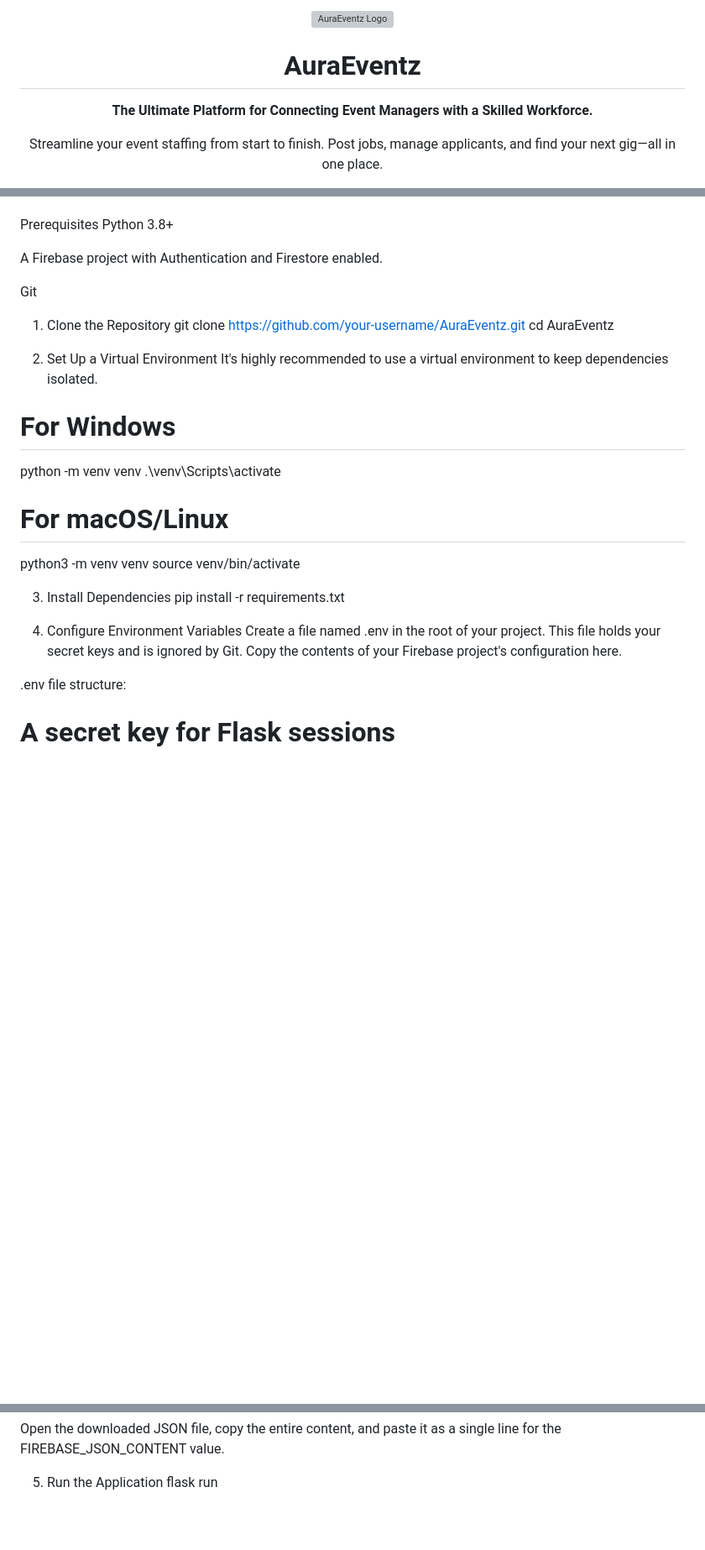
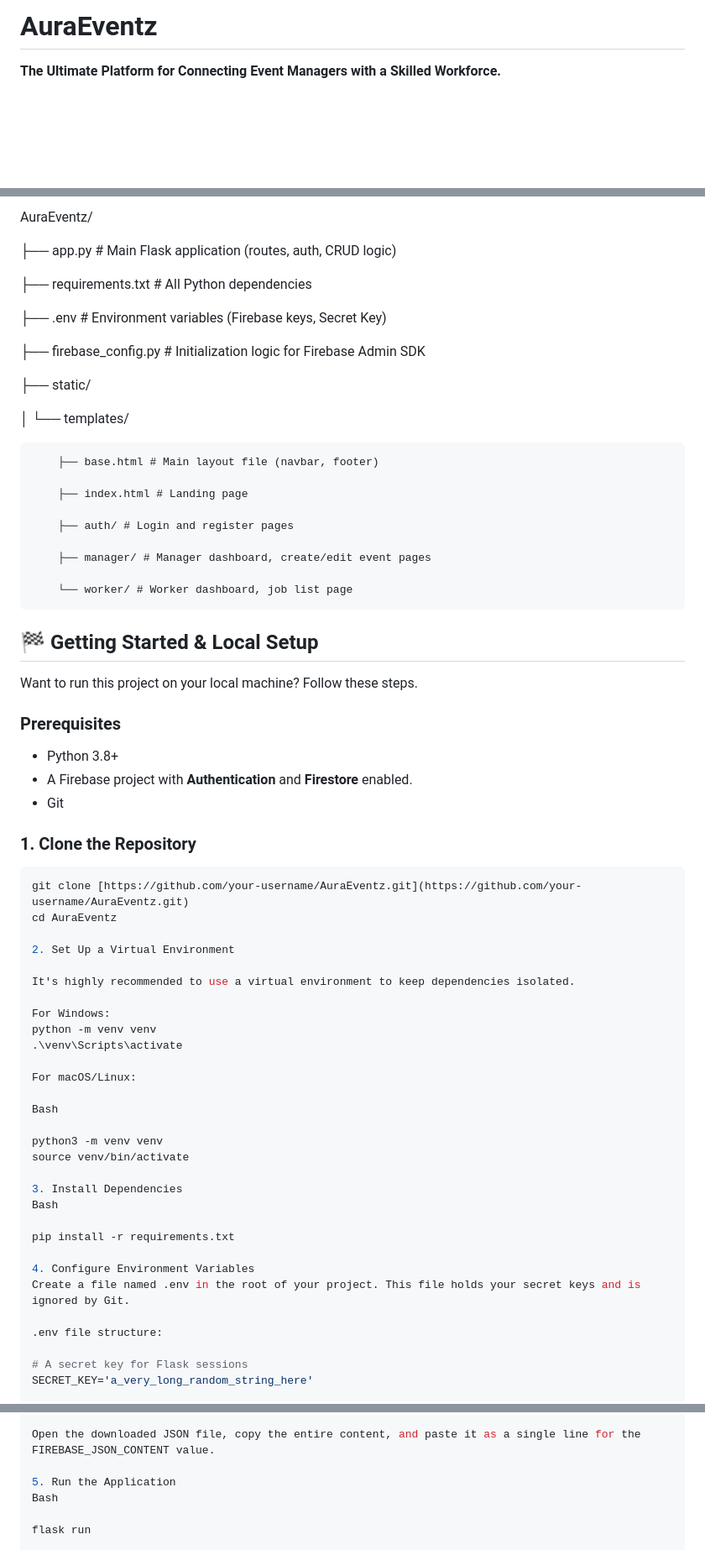
Before and after one commit to Thoufiq-7/AuraEventz_, a Markdown page: README.md, 3 parts joined by grey strips. Shown at 84% size. Drawn GitHub-style; blank space fills up the shorter version; grey boxes are pictures that could not be loaded.

````diff
--- a/README.md
+++ b/README.md
@@ -1,8 +1,4 @@
-<div align="center">
-<img src="https://www.google.com/search?q=https://storage.googleapis.com/gemini-prod-us-west1-assets/v1/static/og-img-2.png" alt="AuraEventz Logo" width="150"/>
-<h1>AuraEventz</h1>
-<p><strong>The Ultimate Platform for Connecting Event Managers with a Skilled Workforce.</strong></p>
-<p>Streamline your event staffing from start to finish. Post jobs, manage applicants, and find your next gig—all in one place.</p>
+# AuraEventz
 
-<!-- Badges -->
+**The Ultimate Platform for Connecting Event Managers with a Skilled Workforce.**
 
@@ -75,32 +85,63 @@ Cloud platform for hosting and automatic deployments.
+AuraEventz/
+
+├── app.py # Main Flask application (routes, auth, CRUD logic)
+
+├── requirements.txt # All Python dependencies
+
+├── .env # Environment variables (Firebase keys, Secret Key)
+
+├── firebase_config.py # Initialization logic for Firebase Admin SDK
+
+├── static/
+
+ │ └── templates/
+
+        ├── base.html # Main layout file (navbar, footer)
+
+        ├── index.html # Landing page
+
+        ├── auth/ # Login and register pages
+
+        ├── manager/ # Manager dashboard, create/edit event pages
+
+        └── worker/ # Worker dashboard, job list page
+
+## 🏁 Getting Started & Local Setup
+
 Want to run this project on your local machine? Follow these steps.
 
-Prerequisites
-Python 3.8+
+### Prerequisites
+* Python 3.8+
+* A Firebase project with **Authentication** and **Firestore** enabled.
+* Git
 
-A Firebase project with Authentication and Firestore enabled.
-
-Git
-
-1. Clone the Repository
+### 1. Clone the Repository
+```bash
 git clone [https://github.com/your-username/AuraEventz.git](https://github.com/your-username/AuraEventz.git)
 cd AuraEventz
 
 2. Set Up a Virtual Environment
+
 It's highly recommended to use a virtual environment to keep dependencies isolated.
 
-# For Windows
+For Windows:
 python -m venv venv
 .\venv\Scripts\activate
 
-# For macOS/Linux
+For macOS/Linux:
+
+Bash
+
 python3 -m venv venv
 source venv/bin/activate
 
 3. Install Dependencies
+Bash
+
 pip install -r requirements.txt
 
 4. Configure Environment Variables
-Create a file named .env in the root of your project. This file holds your secret keys and is ignored by Git. Copy the contents of your Firebase project's configuration here.
+Create a file named .env in the root of your project. This file holds your secret keys and is ignored by Git.
 
 .env file structure:
 
@@ -124,4 +165,6 @@ Click "Generate new private key".
 Open the downloaded JSON file, copy the entire content, and paste it as a single line for the FIREBASE_JSON_CONTENT value.
 
 5. Run the Application
+Bash
+
 flask run
````
Also changed, not shown: other parts of README.md (+61 -47 lines).
